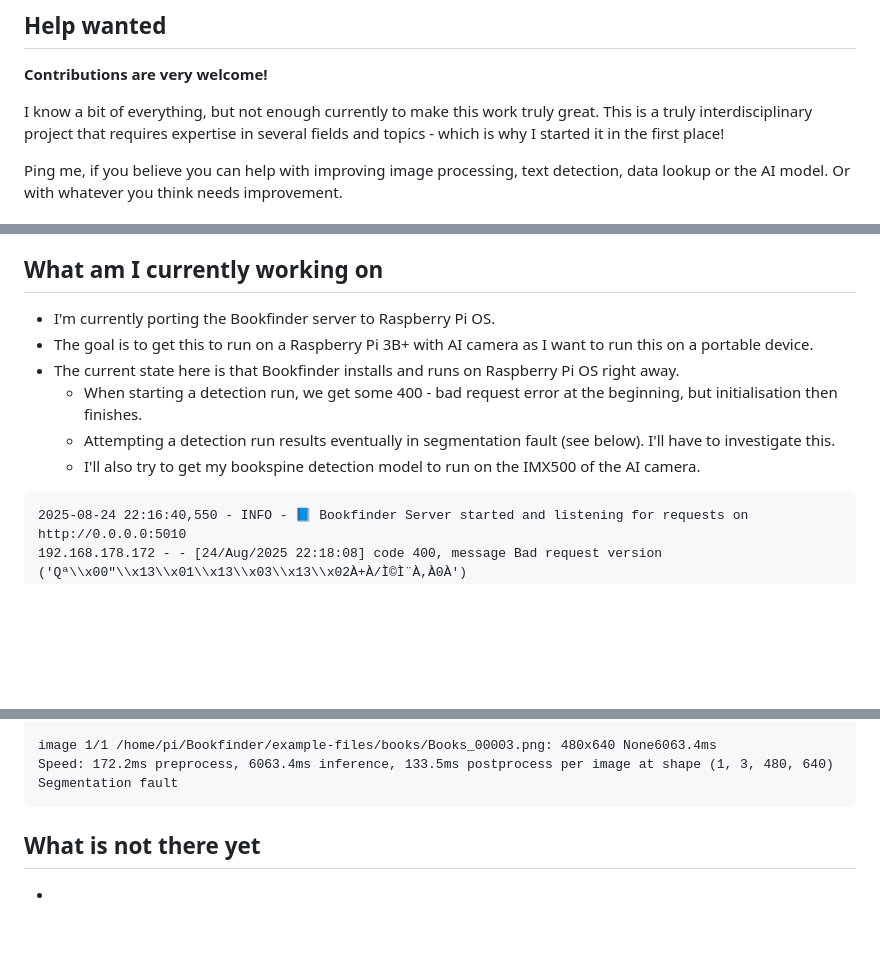
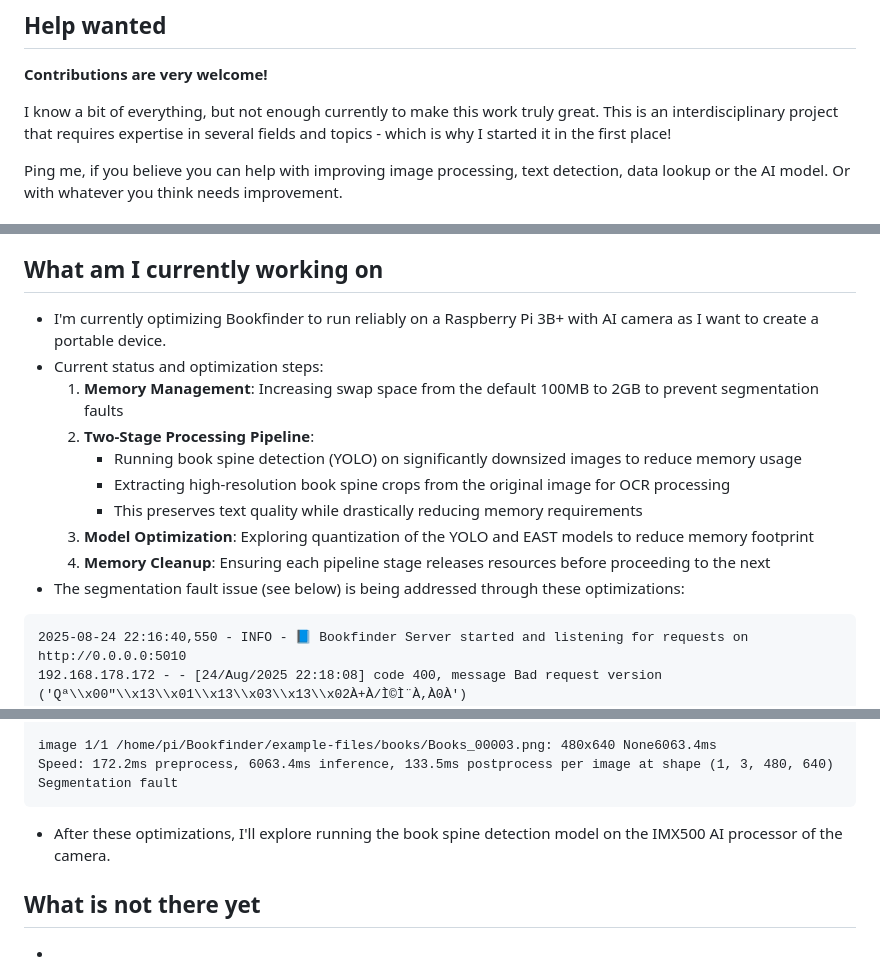
Before and after one commit to rauricus/Bookfinder, a Markdown page: README.md, 3 parts joined by grey strips. Drawn GitHub-style; blank space fills up the shorter version.

Commit message:
Updated steps I'm working on currently.

````diff
--- a/README.md
+++ b/README.md
@@ -17,7 +17,7 @@ This code recognizes book spines in images, extracts text via OCR, and looks up
 
 **Contributions are very welcome!**
 
-I know a bit of everything, but not enough currently to make this work truly great. This is a truly interdisciplinary project that requires expertise in several fields and topics - which is why I started it in the first place!
+I know a bit of everything, but not enough currently to make this work truly great. This is an interdisciplinary project that requires expertise in several fields and topics - which is why I started it in the first place!
 
 Ping me, if you believe you can help with improving image processing, text detection, data lookup or the AI model. Or with whatever you think needs improvement.
 
@@ -80,13 +80,16 @@ python3 tests/test_lookup_utils.py
 * However, as this lead to many misses, an algorithm matching detected texts to works in the titles and author names DB has been disabled again.
 
 ## What am I currently working on
-* I'm currently porting the Bookfinder server to Raspberry Pi OS.
-* The goal is to get this to run on a Raspberry Pi 3B+ with AI camera as I want to run this on a portable device.
-* The current state here is that Bookfinder installs and runs on Raspberry Pi OS right away.
-    * When starting a detection run, we get some 400 - bad request error at the beginning, but initialisation then finishes.
-    * Attempting a detection run results eventually in segmentation fault (see below). I'll have to investigate this.
-    * I'll also try to get my bookspine detection model to run on the IMX500 of the AI camera.
-
+* I'm currently optimizing Bookfinder to run reliably on a Raspberry Pi 3B+ with AI camera as I want to create a portable device.
+* Current status and optimization steps:
+  1. **Memory Management**: Increasing swap space from the default 100MB to 2GB to prevent segmentation faults
+  2. **Two-Stage Processing Pipeline**:
+     * Running book spine detection (YOLO) on significantly downsized images to reduce memory usage
+     * Extracting high-resolution book spine crops from the original image for OCR processing
+     * This preserves text quality while drastically reducing memory requirements
+  3. **Model Optimization**: Exploring quantization of the YOLO and EAST models to reduce memory footprint
+  4. **Memory Cleanup**: Ensuring each pipeline stage releases resources before proceeding to the next
+* The segmentation fault issue (see below) is being addressed through these optimizations:
 
 ```
 2025-08-24 22:16:40,550 - INFO - 📘 Bookfinder Server started and listening for requests on http://0.0.0.0:5010
@@ -112,6 +115,7 @@ Speed: 172.2ms preprocess, 6063.4ms inference, 133.5ms postprocess per image at
 Segmentation fault
 ```
 
+* After these optimizations, I'll explore running the book spine detection model on the IMX500 AI processor of the camera.
 
 
 ## What is not there yet
````
